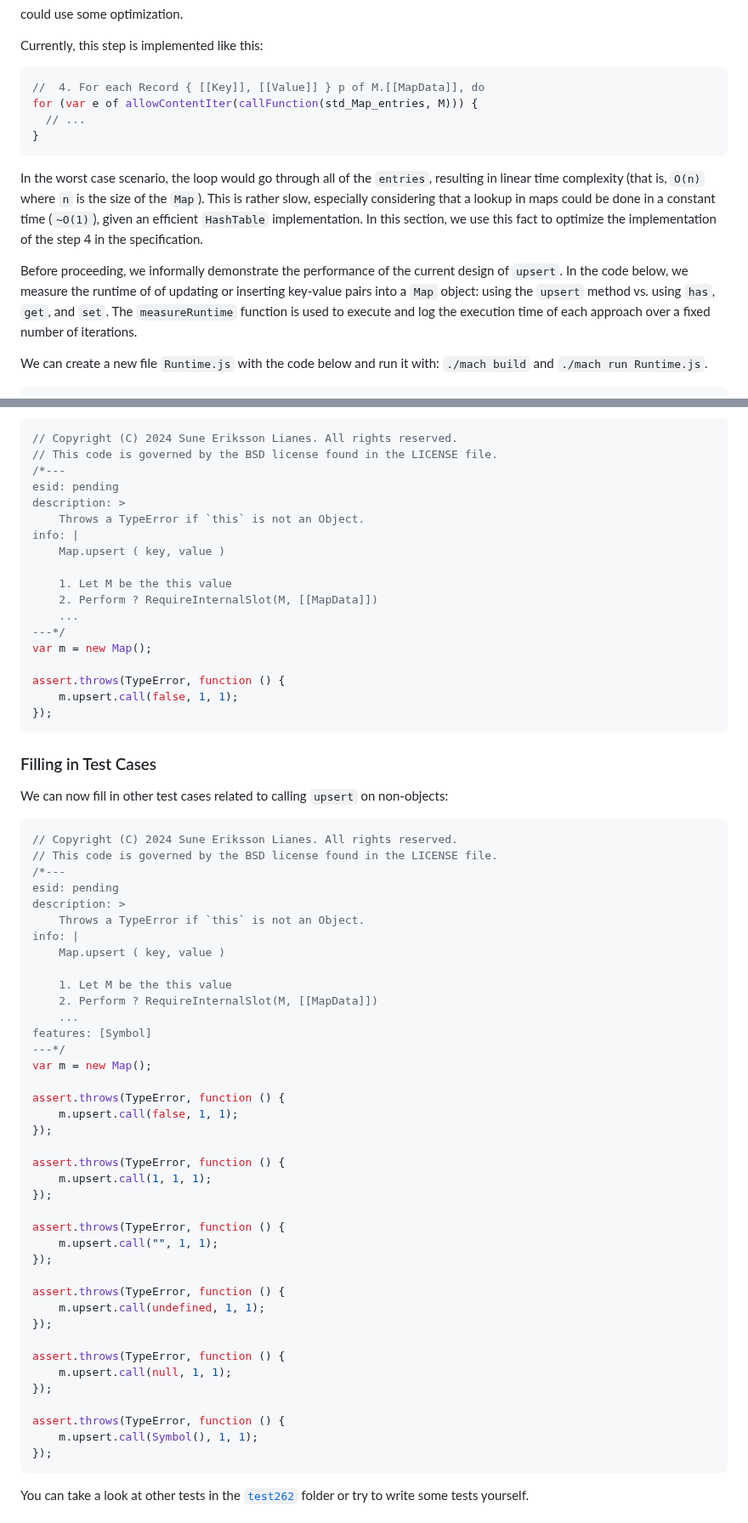
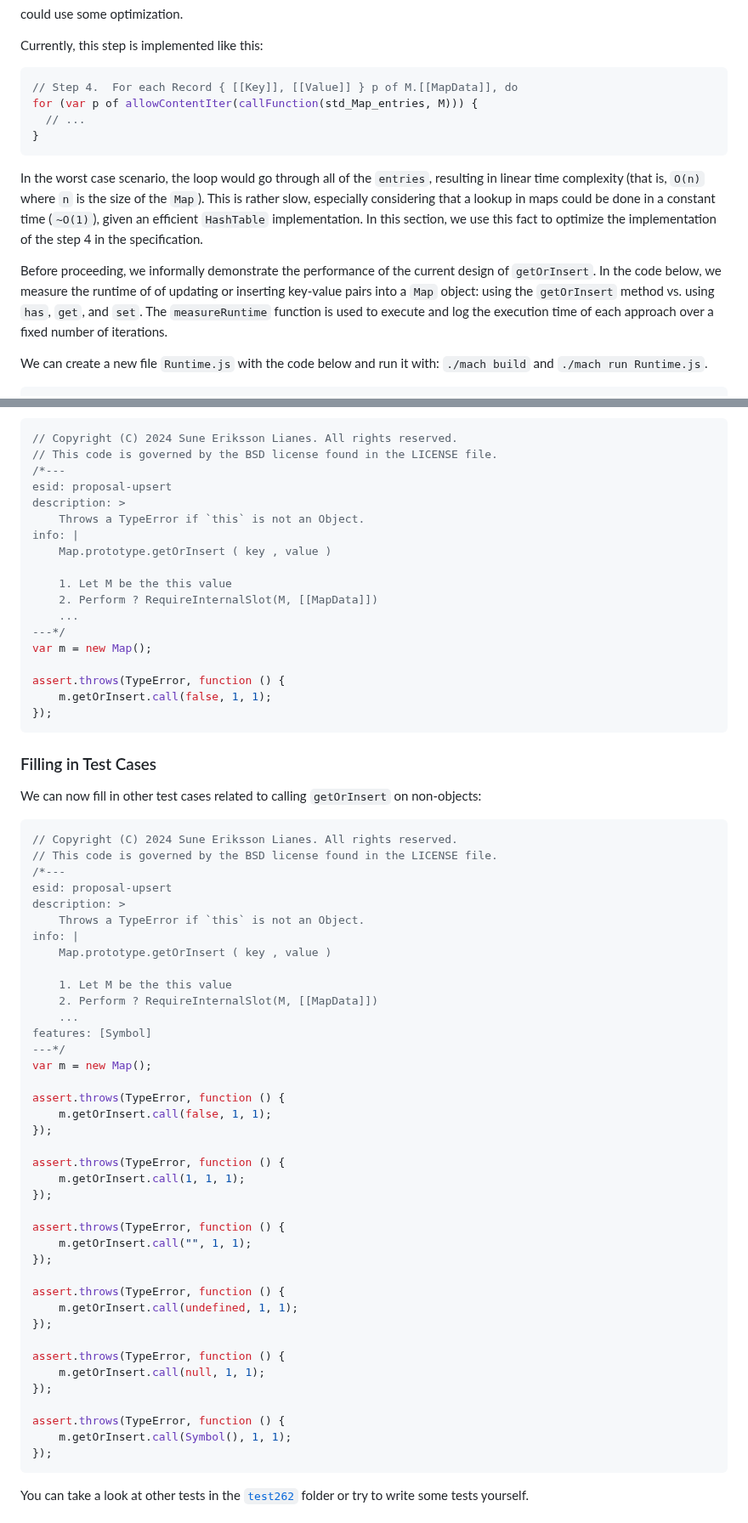
Before and after one commit to bldl/emplace-spidermonkey, a Markdown page: README.md, 2 parts joined by grey strips. Shown at 85% size. GitHub-like rendering.

Commit message:
Made updates to match current proposal state

````diff
--- a/README.md
+++ b/README.md
@@ -1604,8 +1613,8 @@ Note that you can find the official _Ecmarkup_ user guide [here](https://tc39.es
 
   Currently, this step is implemented like this:
   ```js
-  //  4. For each Record { [[Key]], [[Value]] } p of M.[[MapData]], do
-  for (var e of allowContentIter(callFunction(std_Map_entries, M))) {
+  // Step 4.  For each Record { [[Key]], [[Value]] } p of M.[[MapData]], do
+  for (var p of allowContentIter(callFunction(std_Map_entries, M))) {
     // ...
   }
   ```
@@ -1614,9 +1623,9 @@ Note that you can find the official _Ecmarkup_ user guide [here](https://tc39.es
   This is rather slow, especially considering that a lookup in maps could be done in a constant time (`~O(1)`), given an efficient `HashTable` implementation.
   In this section, we use this fact to optimize the implementation of the step 4 in the specification.
 
-  Before proceeding, we informally demonstrate the performance of the current design of `upsert`.
+  Before proceeding, we informally demonstrate the performance of the current design of `getOrInsert`.
   In the code below, we measure the runtime of of updating or inserting key-value pairs into a `Map` object:
-  using the `upsert` method vs. using `has`, `get`, and `set`.
+  using the `getOrInsert` method vs. using `has`, `get`, and `set`.
   The `measureRuntime` function is used to execute and log the execution time of each approach over a fixed number of iterations.
 
   We can create a new file `Runtime.js` with the code below and run it with: `./mach build` and `./mach run Runtime.js`.
@@ -1883,11 +1892,11 @@ leaving room for diverse implementations while guaranteeing consistent observabl
    // Copyright (C) 2024 Sune Eriksson Lianes. All rights reserved.
    // This code is governed by the BSD license found in the LICENSE file.
    /*---
-   esid: pending
+   esid: proposal-upsert
    description: >
        Throws a TypeError if `this` is not an Object.
    info: |
-       Map.upsert ( key, value )
+       Map.prototype.getOrInsert ( key , value )
 
        1. Let M be the this value
        2. Perform ? RequireInternalSlot(M, [[MapData]])
@@ -1896,22 +1905,22 @@ leaving room for diverse implementations while guaranteeing consistent observabl
    var m = new Map();
 
    assert.throws(TypeError, function () {
-       m.upsert.call(false, 1, 1);
+       m.getOrInsert.call(false, 1, 1);
    });
    ```
 
    ### Filling in Test Cases
-   We can now fill in other test cases related to calling `upsert` on non-objects:
+   We can now fill in other test cases related to calling `getOrInsert` on non-objects:
 
    ```js
    // Copyright (C) 2024 Sune Eriksson Lianes. All rights reserved.
    // This code is governed by the BSD license found in the LICENSE file.
    /*---
-   esid: pending
+   esid: proposal-upsert
    description: >
        Throws a TypeError if `this` is not an Object.
    info: |
-       Map.upsert ( key, value )
+       Map.prototype.getOrInsert ( key , value )
 
        1. Let M be the this value
        2. Perform ? RequireInternalSlot(M, [[MapData]])
@@ -1921,27 +1930,27 @@ leaving room for diverse implementations while guaranteeing consistent observabl
    var m = new Map();
 
    assert.throws(TypeError, function () {
-       m.upsert.call(false, 1, 1);
+       m.getOrInsert.call(false, 1, 1);
    });
 
    assert.throws(TypeError, function () {
-       m.upsert.call(1, 1, 1);
+       m.getOrInsert.call(1, 1, 1);
    });
 
    assert.throws(TypeError, function () {
-       m.upsert.call("", 1, 1);
+       m.getOrInsert.call("", 1, 1);
    });
 
    assert.throws(TypeError, function () {
-       m.upsert.call(undefined, 1, 1);
+       m.getOrInsert.call(undefined, 1, 1);
    });
 
    assert.throws(TypeError, function () {
-       m.upsert.call(null, 1, 1);
+       m.getOrInsert.call(null, 1, 1);
    });
 
    assert.throws(TypeError, function () {
-       m.upsert.call(Symbol(), 1, 1);
+       m.getOrInsert.call(Symbol(), 1, 1);
    });
    ```
    You can take a look at other tests in the [`test262`](/tests/test262) folder or try to write some tests yourself.
````
Also changed, not shown: other parts of README.md (+52 -43 lines).
